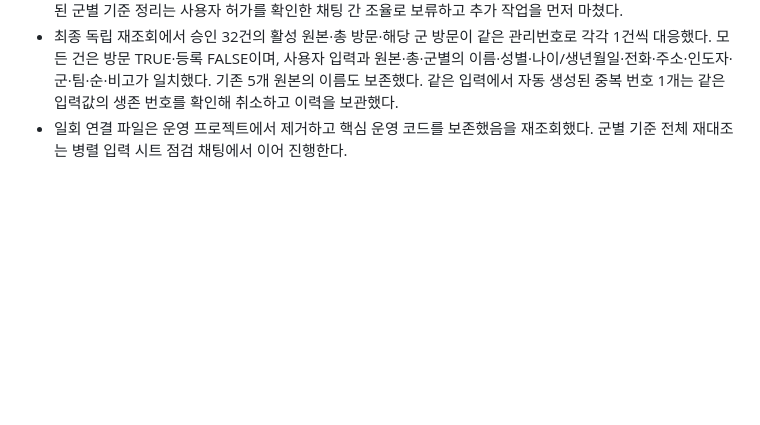
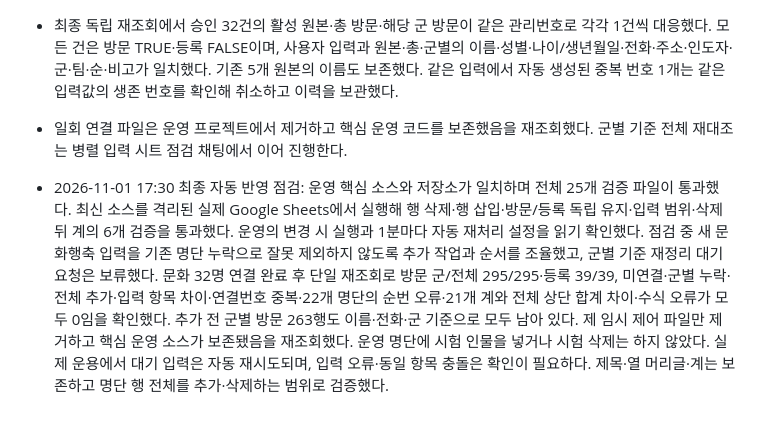
Before and after one commit to hongmin3/newacts-newcomer-automation, a Markdown page: progress.md, the part around the change. Rendered like a GitHub page; blank space fills up the shorter version.

Commit message:
docs: 자동 입력과 행 변경의 최종 운영 대조 확인

```diff
--- a/progress.md
+++ b/progress.md
@@ -360,3 +360,5 @@ Action: CODE 수정. 원본 화면 복구를 우선하고 대기 입력을 나
 - 총 방문에 입력한 뒤 군별 연결이 지연되어, 운영 핵심 코드를 보존한 별도 일회 연결 함수를 사용했다. 32명·군 입력 칸 확장·빈 팀·재실행·타인 원본 보존·승인 입력 복구를 개인정보 없는 합성 명단으로 확인했다. 동시에 진행된 군별 기준 정리는 사용자 허가를 확인한 채팅 간 조율로 보류하고 추가 작업을 먼저 마쳤다.
 - 최종 독립 재조회에서 승인 32건의 활성 원본·총 방문·해당 군 방문이 같은 관리번호로 각각 1건씩 대응했다. 모든 건은 방문 TRUE·등록 FALSE이며, 사용자 입력과 원본·총·군별의 이름·성별·나이/생년월일·전화·주소·인도자·군·팀·순·비고가 일치했다. 기존 5개 원본의 이름도 보존했다. 같은 입력에서 자동 생성된 중복 번호 1개는 같은 입력값의 생존 번호를 확인해 취소하고 이력을 보관했다.
 - 일회 연결 파일은 운영 프로젝트에서 제거하고 핵심 운영 코드를 보존했음을 재조회했다. 군별 기준 전체 재대조는 병렬 입력 시트 점검 채팅에서 이어 진행한다.
+
+- 2026-11-01 17:30 최종 자동 반영 점검: 운영 핵심 소스와 저장소가 일치하며 전체 25개 검증 파일이 통과했다. 최신 소스를 격리된 실제 Google Sheets에서 실행해 행 삭제·행 삽입·방문/등록 독립 유지·입력 범위·삭제 뒤 계의 6개 검증을 통과했다. 운영의 변경 시 실행과 1분마다 자동 재처리 설정을 읽기 확인했다. 점검 중 새 문화행축 입력을 기존 명단 누락으로 잘못 제외하지 않도록 추가 작업과 순서를 조율했고, 군별 기준 재정리 대기 요청은 보류했다. 문화 32명 연결 완료 후 단일 재조회로 방문 군/전체 295/295·등록 39/39, 미연결·군별 누락·전체 추가·입력 항목 차이·연결번호 중복·22개 명단의 순번 오류·21개 계와 전체 상단 합계 차이·수식 오류가 모두 0임을 확인했다. 추가 전 군별 방문 263행도 이름·전화·군 기준으로 모두 남아 있다. 제 임시 제어 파일만 제거하고 핵심 운영 소스가 보존됐음을 재조회했다. 운영 명단에 시험 인물을 넣거나 시험 삭제는 하지 않았다. 실제 운용에서 대기 입력은 자동 재시도되며, 입력 오류·동일 항목 충돌은 확인이 필요하다. 제목·열 머리글·계는 보존하고 명단 행 전체를 추가·삭제하는 범위로 검증했다.
```
